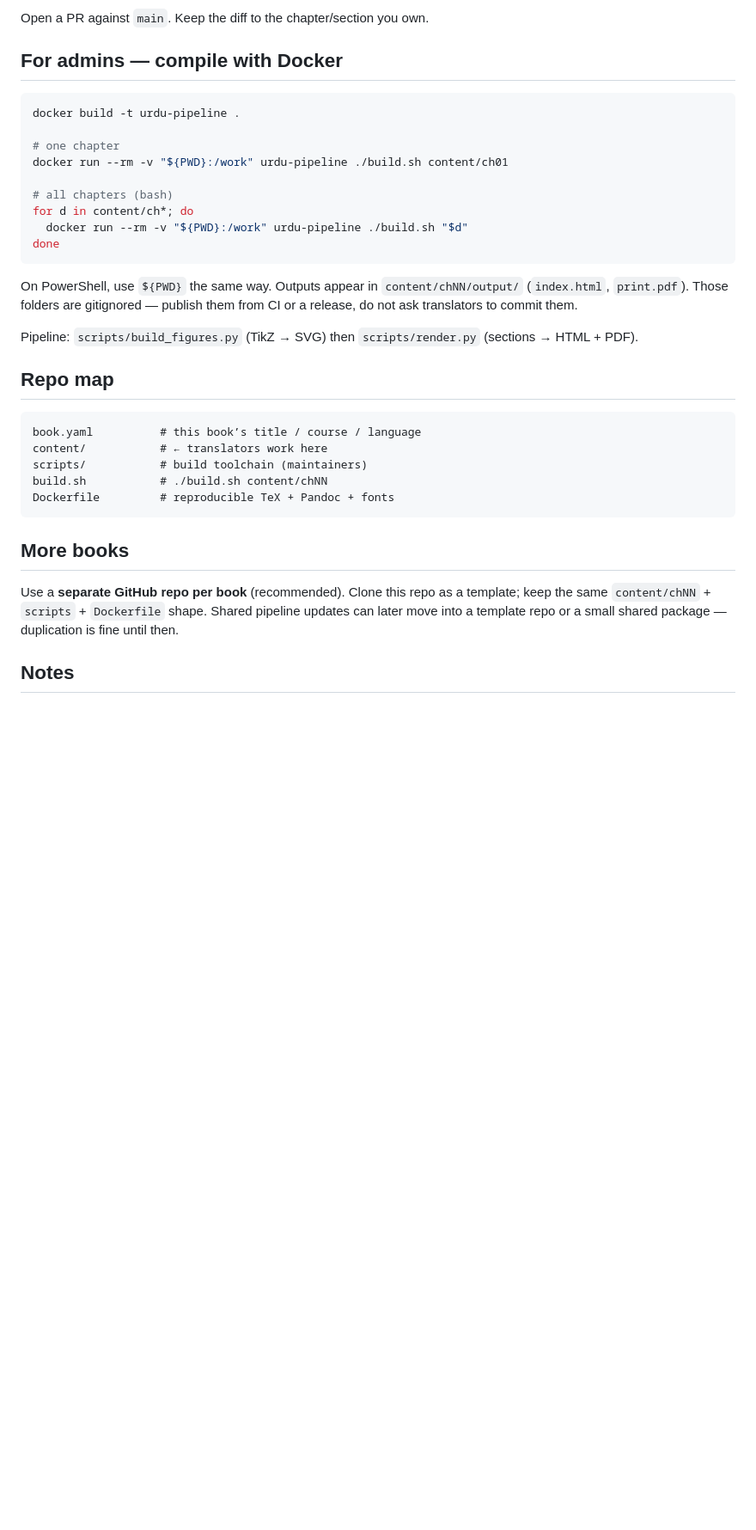
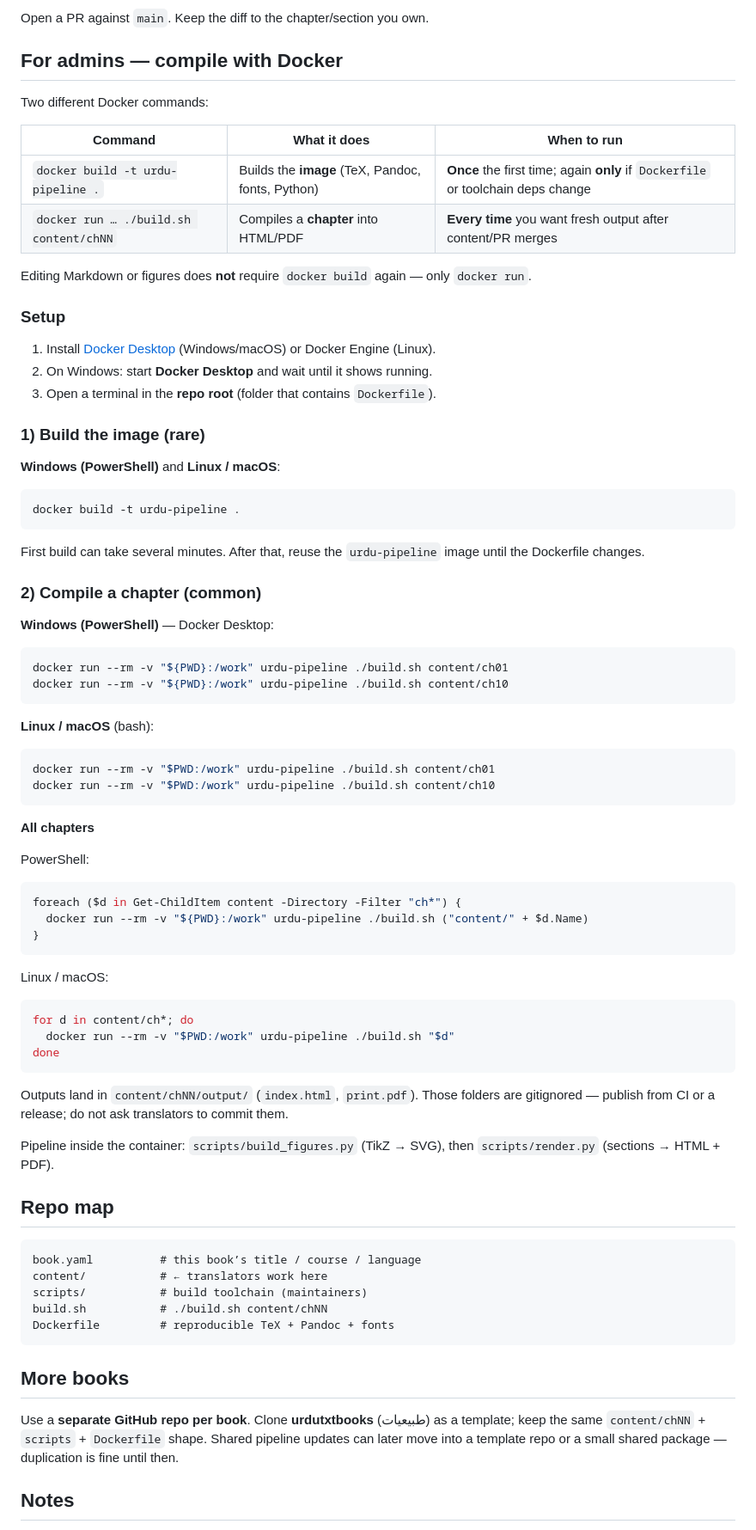
Before and after one commit to aasem/urdutxtbooks, a Markdown page: README.md, the part around one of its changes. Shown at 86% size. Drawn GitHub-style; blank space fills up the shorter version.

Commit message:
improve readme

````diff
--- a/README.md
+++ b/README.md
@@ -56,21 +59,68 @@ Open a PR against `main`. Keep the diff to the chapter/section you own.
 
 ## For admins — compile with Docker
 
+Two different Docker commands:
+
+| Command | What it does | When to run |
+|---------|--------------|-------------|
+| `docker build -t urdu-pipeline .` | Builds the **image** (TeX, Pandoc, fonts, Python) | **Once** the first time; again **only** if `Dockerfile` or toolchain deps change |
+| `docker run … ./build.sh content/chNN` | Compiles a **chapter** into HTML/PDF | **Every time** you want fresh output after content/PR merges |
+
+Editing Markdown or figures does **not** require `docker build` again — only `docker run`.
+
+### Setup
+
+1. Install [Docker Desktop](https://www.docker.com/products/docker-desktop/) (Windows/macOS) or Docker Engine (Linux).
+2. On Windows: start **Docker Desktop** and wait until it shows running.
+3. Open a terminal in the **repo root** (folder that contains `Dockerfile`).
+
+### 1) Build the image (rare)
+
+**Windows (PowerShell)** and **Linux / macOS**:
+
 ```bash
 docker build -t urdu-pipeline .
+```
 
-# one chapter
+First build can take several minutes. After that, reuse the `urdu-pipeline` image until the Dockerfile changes.
+
+### 2) Compile a chapter (common)
+
+**Windows (PowerShell)** — Docker Desktop:
+
+```powershell
 docker run --rm -v "${PWD}:/work" urdu-pipeline ./build.sh content/ch01
+docker run --rm -v "${PWD}:/work" urdu-pipeline ./build.sh content/ch10
+```
 
-# all chapters (bash)
+**Linux / macOS** (bash):
+
+```bash
+docker run --rm -v "$PWD:/work" urdu-pipeline ./build.sh content/ch01
+docker run --rm -v "$PWD:/work" urdu-pipeline ./build.sh content/ch10
+```
+
+**All chapters**
+
+PowerShell:
+
+```powershell
+foreach ($d in Get-ChildItem content -Directory -Filter "ch*") {
+  docker run --rm -v "${PWD}:/work" urdu-pipeline ./build.sh ("content/" + $d.Name)
+}
+```
+
+Linux / macOS:
+
+```bash
 for d in content/ch*; do
-  docker run --rm -v "${PWD}:/work" urdu-pipeline ./build.sh "$d"
+  docker run --rm -v "$PWD:/work" urdu-pipeline ./build.sh "$d"
 done
 ```
 
-On PowerShell, use `${PWD}` the same way. Outputs appear in `content/chNN/output/` (`index.html`, `print.pdf`). Those folders are gitignored — publish them from CI or a release, do not ask translators to commit them.
+Outputs land in `content/chNN/output/` (`index.html`, `print.pdf`). Those folders are gitignored — publish from CI or a release; do not ask translators to commit them.
 
-Pipeline: `scripts/build_figures.py` (TikZ → SVG) then `scripts/render.py` (sections → HTML + PDF).
+Pipeline inside the container: `scripts/build_figures.py` (TikZ → SVG), then `scripts/render.py` (sections → HTML + PDF).
 
 ## Repo map
 
@@ -84,7 +134,7 @@ Dockerfile         # reproducible TeX + Pandoc + fonts
 
 ## More books
 
-Use a **separate GitHub repo per book** (recommended). Clone this repo as a template; keep the same `content/chNN` + `scripts` + `Dockerfile` shape. Shared pipeline updates can later move into a template repo or a small shared package — duplication is fine until then.
+Use a **separate GitHub repo per book**. Clone **urdutxtbooks** (طبیعیات) as a template; keep the same `content/chNN` + `scripts` + `Dockerfile` shape. Shared pipeline updates can later move into a template repo or a small shared package — duplication is fine until then.
 
 ## Notes
 
````
Also changed, not shown: other parts of README.md (+7 -4 lines).
